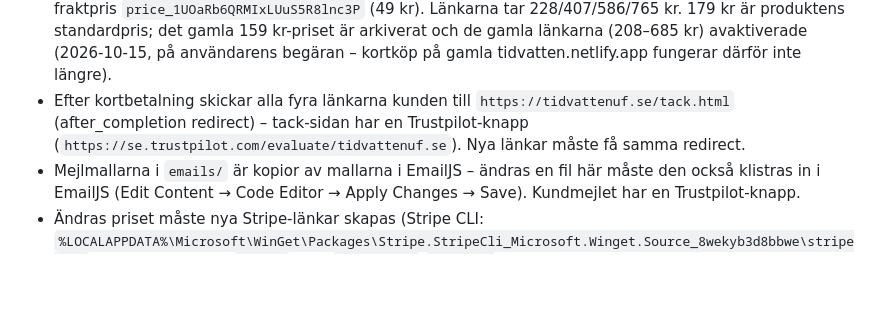
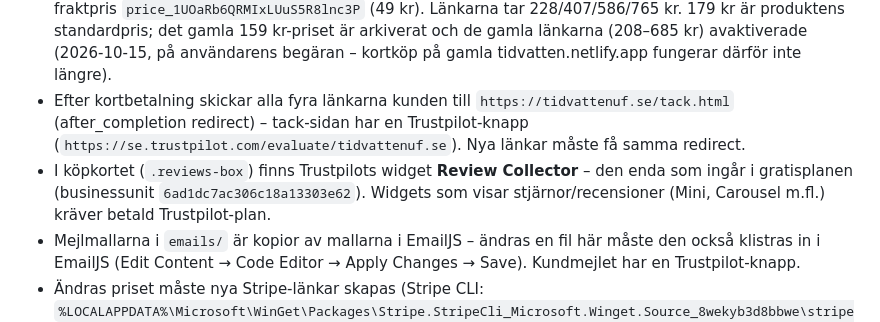
Before and after one commit to Simmpro123/tidvatten-uf-hemsida, a Markdown page: CLAUDE.md, the part around the change. Drawn GitHub-style; blank space fills up the shorter version.

Commit message:
Anteckningar: Trustpilot-widget
Co-Authored-By: Claude Opus 5.5 <noreply@anthropic.com>

```diff
--- a/CLAUDE.md
+++ b/CLAUDE.md
@@ -17,6 +17,7 @@ Hemsidan för Tidvatten UF (UF-företag, Ekonomiprogrammet åk 3). En enda stati
 - Swish: nummer i `SWISH_NUMBER`. Beställningsmejl via EmailJS (mallar i användarens EmailJS-konto).
 - Kort: Stripe **live**-konto `acct_1UDMsN6QRMIxLUuS` ("Tidvatten"). Fyra betalningslänkar i `STRIPE_LINKS` (1–4 böcker, frakt-produkt 49 kr ingår). Bokpris `price_1UQiqj6QRMIxLUuSD4jMdLGz` (179 kr, sedan 2026-10-15), fraktpris `price_1UOaRb6QRMIxLUuS5R8lnc3P` (49 kr). Länkarna tar 228/407/586/765 kr. 179 kr är produktens standardpris; det gamla 159 kr-priset är arkiverat och de gamla länkarna (208–685 kr) avaktiverade (2026-10-15, på användarens begäran – kortköp på gamla tidvatten.netlify.app fungerar därför inte längre).
 - Efter kortbetalning skickar alla fyra länkarna kunden till `https://tidvattenuf.se/tack.html` (after_completion redirect) – tack-sidan har en Trustpilot-knapp (`https://se.trustpilot.com/evaluate/tidvattenuf.se`). Nya länkar måste få samma redirect.
+- I köpkortet (`.reviews-box`) finns Trustpilots widget **Review Collector** – den enda som ingår i gratisplanen (businessunit `6ad1dc7ac306c18a13303e62`). Widgets som visar stjärnor/recensioner (Mini, Carousel m.fl.) kräver betald Trustpilot-plan.
 - Mejlmallarna i `emails/` är kopior av mallarna i EmailJS – ändras en fil här måste den också klistras in i EmailJS (Edit Content → Code Editor → Apply Changes → Save). Kundmejlet har en Trustpilot-knapp.
 - Ändras priset måste nya Stripe-länkar skapas (Stripe CLI: `%LOCALAPPDATA%\Microsoft\WinGet\Packages\Stripe.StripeCli_Microsoft.Winget.Source_8wekyb3d8bbwe\stripe.exe`, inloggad, använd `--live`) och `BOOK_PRICE`/`SHIPPING` uppdateras.
 - `client_reference_id` får bara vara A–Z/0–9, därför görs å/ä/ö om i referensen.
```
